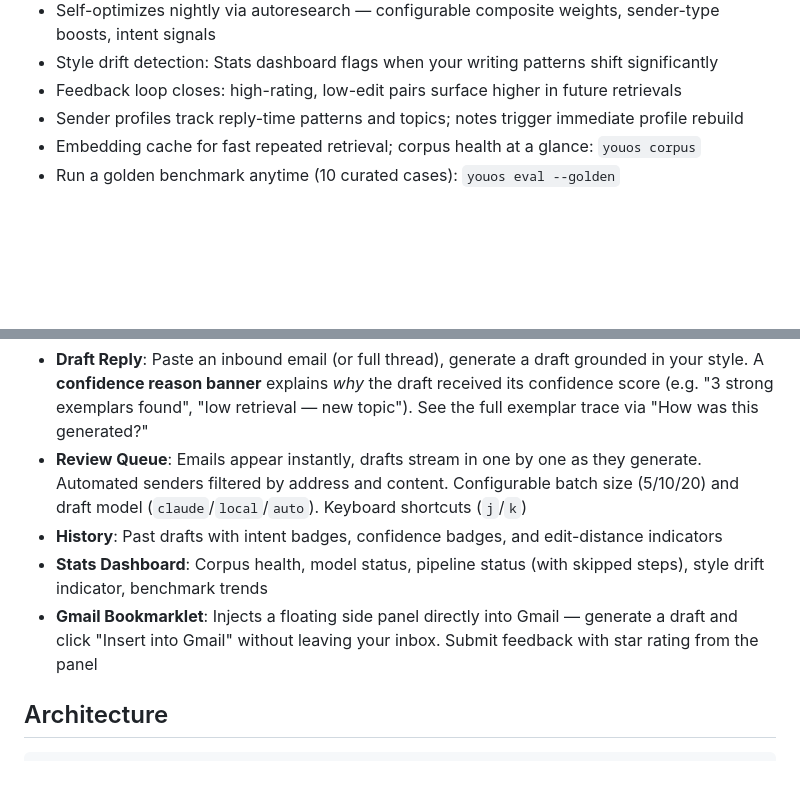
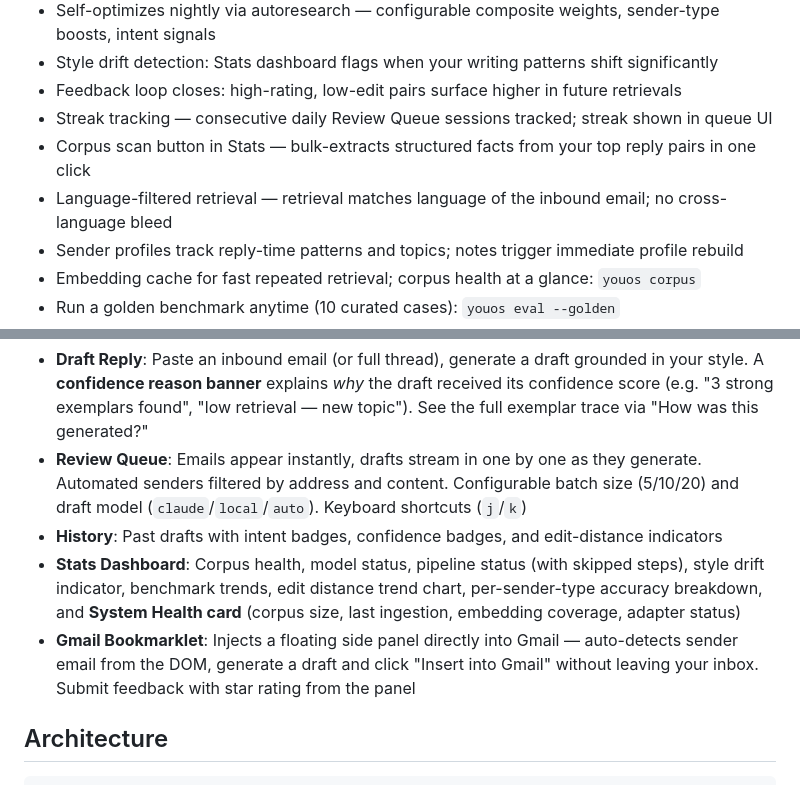
Before and after one commit to DrBaher/youos, a Markdown page: README.md, 2 parts joined by grey strips. GitHub-like rendering; blank space fills up the shorter version.

```diff
--- a/README.md
+++ b/README.md
@@ -55,6 +55,9 @@ Gmail (sent mail)          Your feedback
 - Self-optimizes nightly via autoresearch — configurable composite weights, sender-type boosts, intent signals
 - Style drift detection: Stats dashboard flags when your writing patterns shift significantly
 - Feedback loop closes: high-rating, low-edit pairs surface higher in future retrievals
+- Streak tracking — consecutive daily Review Queue sessions tracked; streak shown in queue UI
+- Corpus scan button in Stats — bulk-extracts structured facts from your top reply pairs in one click
+- Language-filtered retrieval — retrieval matches language of the inbound email; no cross-language bleed
 - Sender profiles track reply-time patterns and topics; notes trigger immediate profile rebuild
 - Embedding cache for fast repeated retrieval; corpus health at a glance: `youos corpus`
 - Run a golden benchmark anytime (10 curated cases): `youos eval --golden`
@@ -181,8 +184,8 @@ The web UI provides:
 - **Draft Reply**: Paste an inbound email (or full thread), generate a draft grounded in your style. A **confidence reason banner** explains *why* the draft received its confidence score (e.g. "3 strong exemplars found", "low retrieval — new topic"). See the full exemplar trace via "How was this generated?"
 - **Review Queue**: Emails appear instantly, drafts stream in one by one as they generate. Automated senders filtered by address and content. Configurable batch size (5/10/20) and draft model (`claude`/`local`/`auto`). Keyboard shortcuts (`j`/`k`)
 - **History**: Past drafts with intent badges, confidence badges, and edit-distance indicators
-- **Stats Dashboard**: Corpus health, model status, pipeline status (with skipped steps), style drift indicator, benchmark trends
-- **Gmail Bookmarklet**: Injects a floating side panel directly into Gmail — generate a draft and click "Insert into Gmail" without leaving your inbox. Submit feedback with star rating from the panel
+- **Stats Dashboard**: Corpus health, model status, pipeline status (with skipped steps), style drift indicator, benchmark trends, edit distance trend chart, per-sender-type accuracy breakdown, and **System Health card** (corpus size, last ingestion, embedding coverage, adapter status)
+- **Gmail Bookmarklet**: Injects a floating side panel directly into Gmail — auto-detects sender email from the DOM, generate a draft and click "Insert into Gmail" without leaving your inbox. Submit feedback with star rating from the panel
 
 ## Architecture
 
```
Also changed, not shown: CHANGELOG.md (+42 -0 lines).
